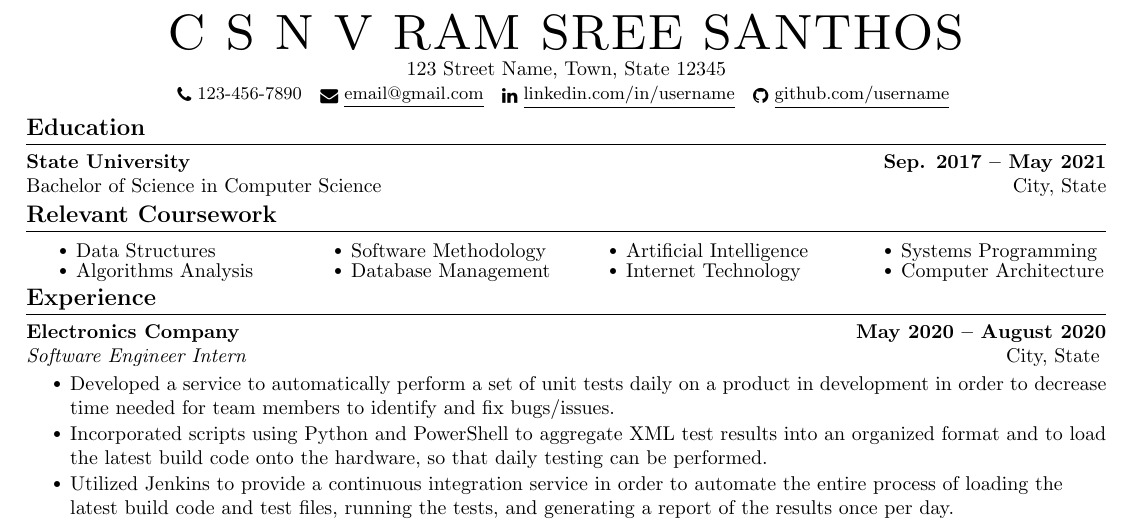
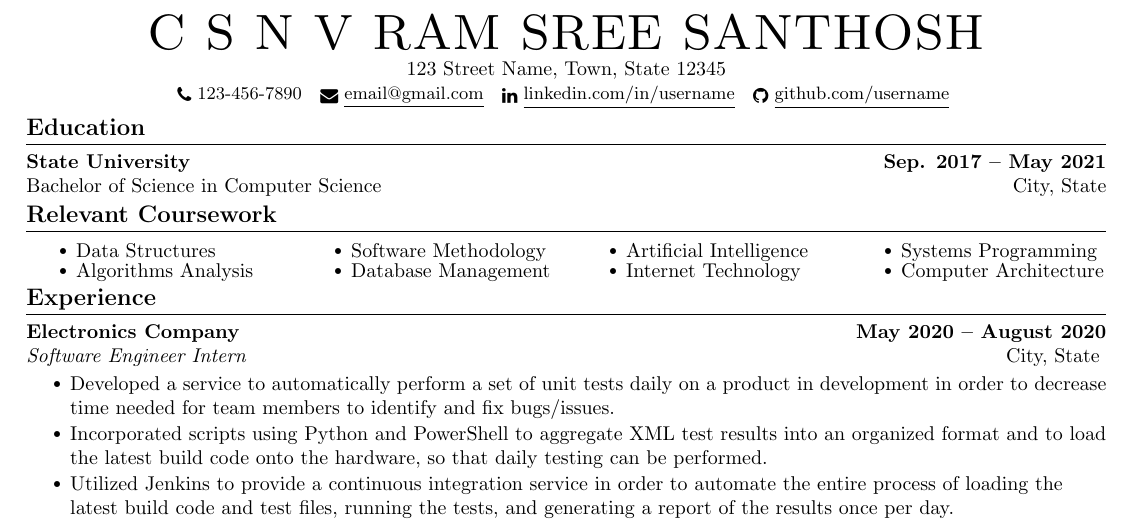
Before and after one commit to chsanto2712/resumes, a LaTeX document (ramsrisantosh2712-template-one.tex): part of page 1 of 2, cut so that both start at the same text. Compiled offline with pdfLaTeX.

Commit message:
Resume updated at Mon Jan 22 2024 16:57:03 GMT+0530 (India Standard Time)

```diff
--- a/ramsrisantosh2712-template-one.tex
+++ b/ramsrisantosh2712-template-one.tex
@@ -45,7 +45,7 @@
 
 
     \begin{center}
-        {\Huge \scshape C S N V RAM SREE SANTHOS} \\ \vspace{1pt}
+        {\Huge \scshape C S N V RAM SREE SANTHOSH} \\ \vspace{1pt}
         123 Street Name, Town, State 12345 \\ \vspace{1pt}
         \small \raisebox{-0.1\height}\faPhone\ 123-456-7890 ~ \href{mailto:x@gmail.com}{\raisebox{-0.2\height}\faEnvelope\ \underline{email@gmail.com}} ~
         \href{https://linkedin.com/in//}{\raisebox{-0.2\height}\faLinkedin\ \underline{linkedin.com/in/username}}  ~
```
